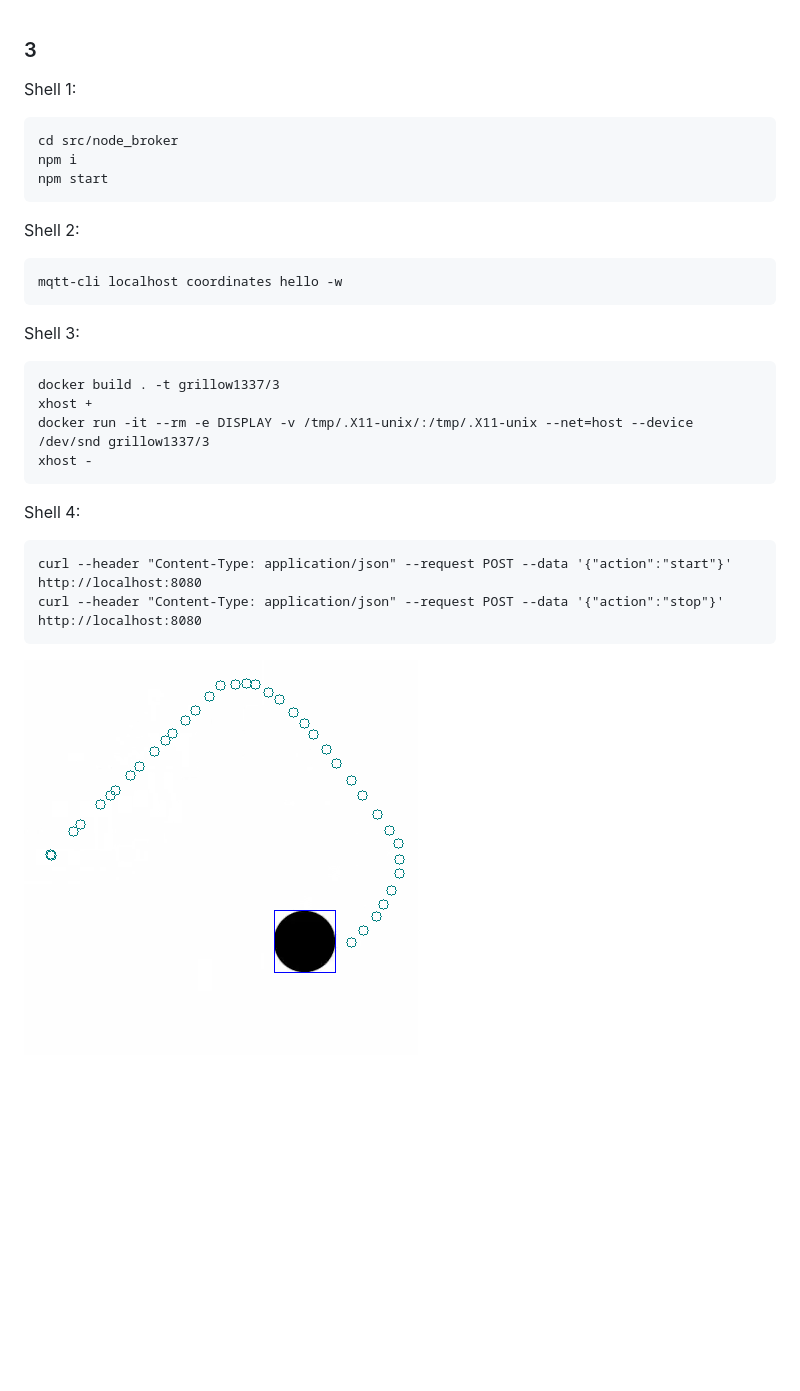
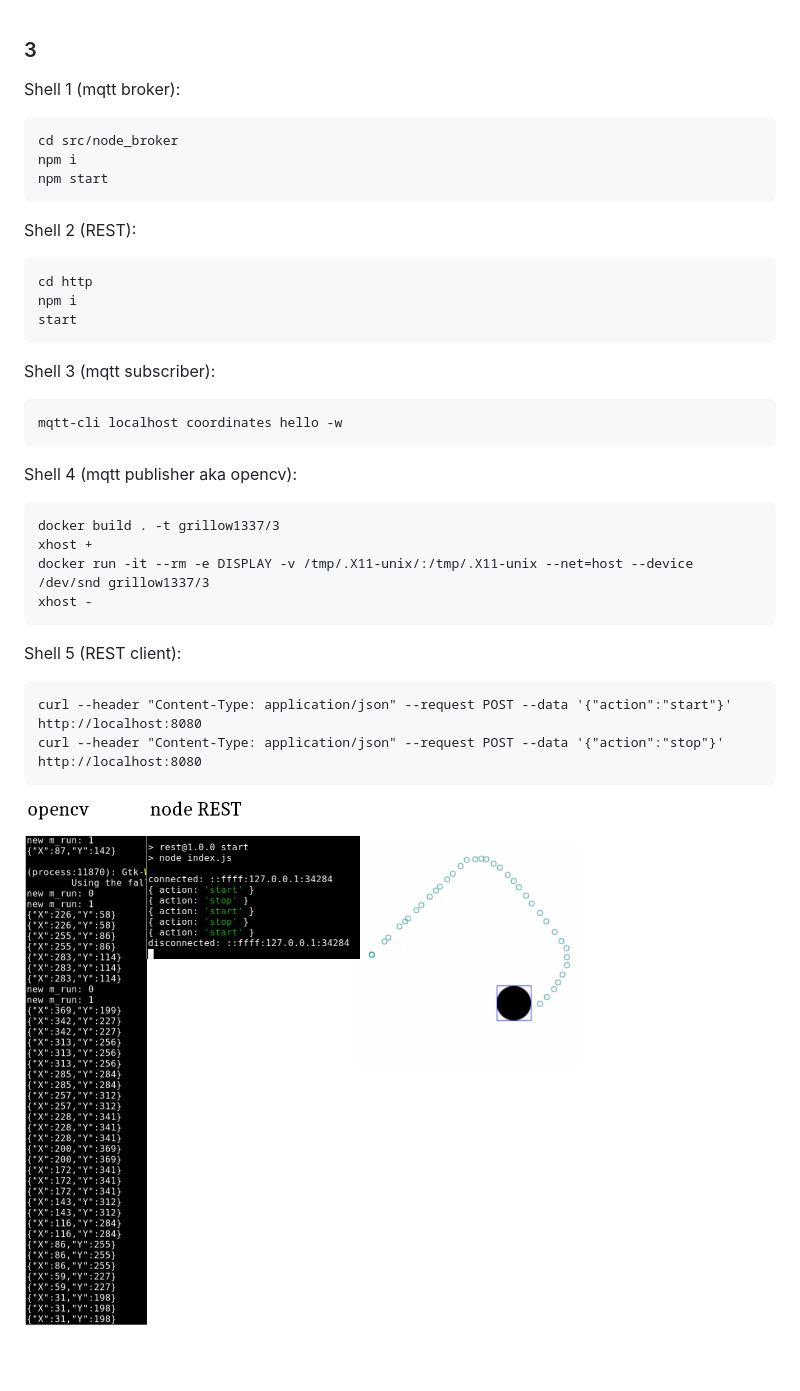
Before and after one commit to grillow/RTSoftSummerSchool2021, a Markdown page: 5/README.md, the part around the change. Drawn GitHub-style; pictures changed too: 5/result.png; blank space fills up the shorter version.

Commit message:
lil fix + readme

````diff
--- a/5/README.md
+++ b/5/README.md
@@ -1,22 +1,28 @@
 ### 3
-Shell 1:
+Shell 1 (mqtt broker):
 ```
 cd src/node_broker
 npm i
 npm start
 ```
-Shell 2:
+Shell 2 (REST):
+```
+cd http
+npm i
+start
+```
+Shell 3 (mqtt subscriber):
 ```
 mqtt-cli localhost coordinates hello -w
 ```
-Shell 3:
+Shell 4 (mqtt publisher aka opencv):
 ```
 docker build . -t grillow1337/3
 xhost +
 docker run -it --rm -e DISPLAY -v /tmp/.X11-unix/:/tmp/.X11-unix --net=host --device /dev/snd grillow1337/3
 xhost -
 ```
-Shell 4:
+Shell 5 (REST client):
 ```
 curl --header "Content-Type: application/json" --request POST --data '{"action":"start"}' http://localhost:8080
 curl --header "Content-Type: application/json" --request POST --data '{"action":"stop"}' http://localhost:8080
````
Also changed, not shown: 1 other file.
